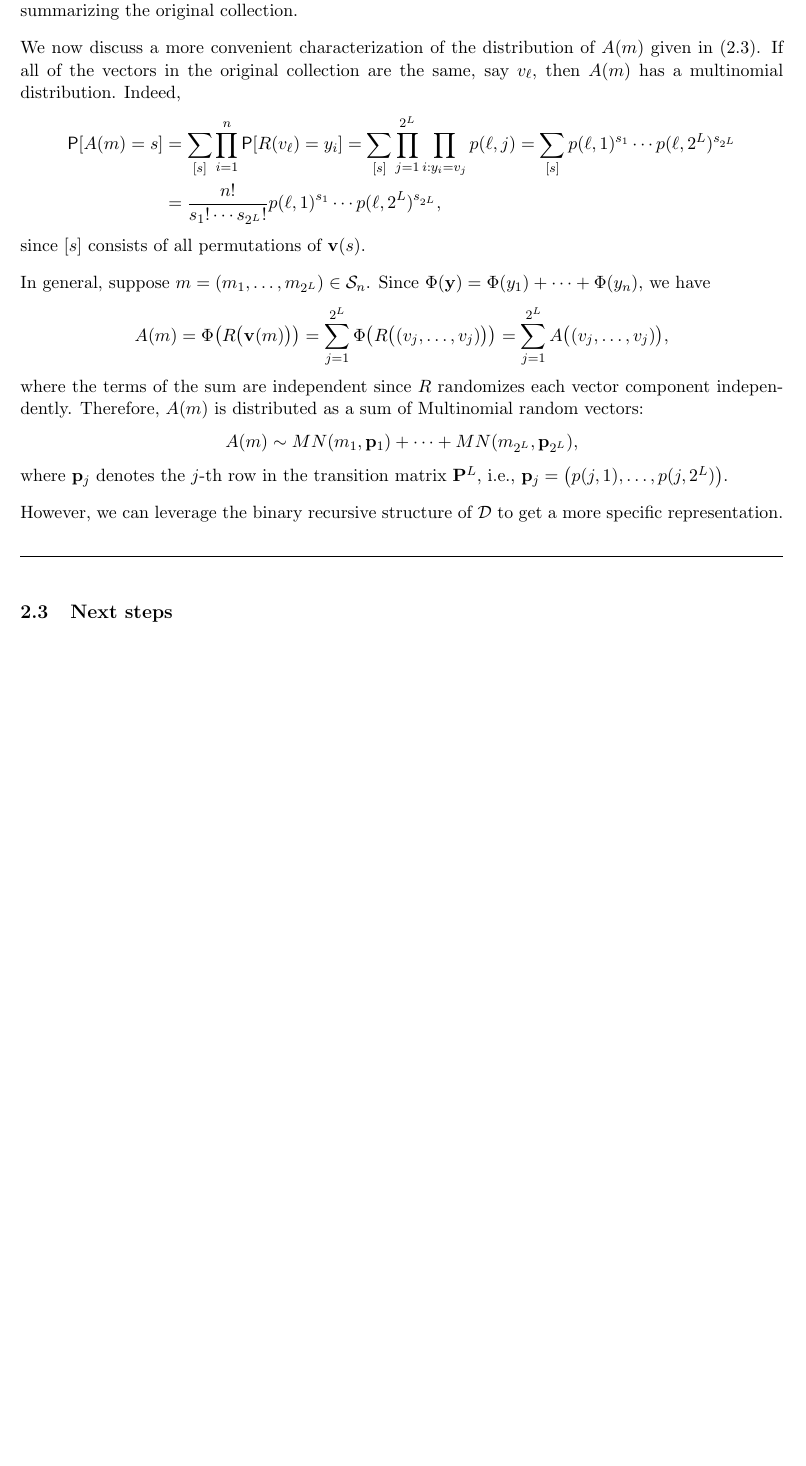
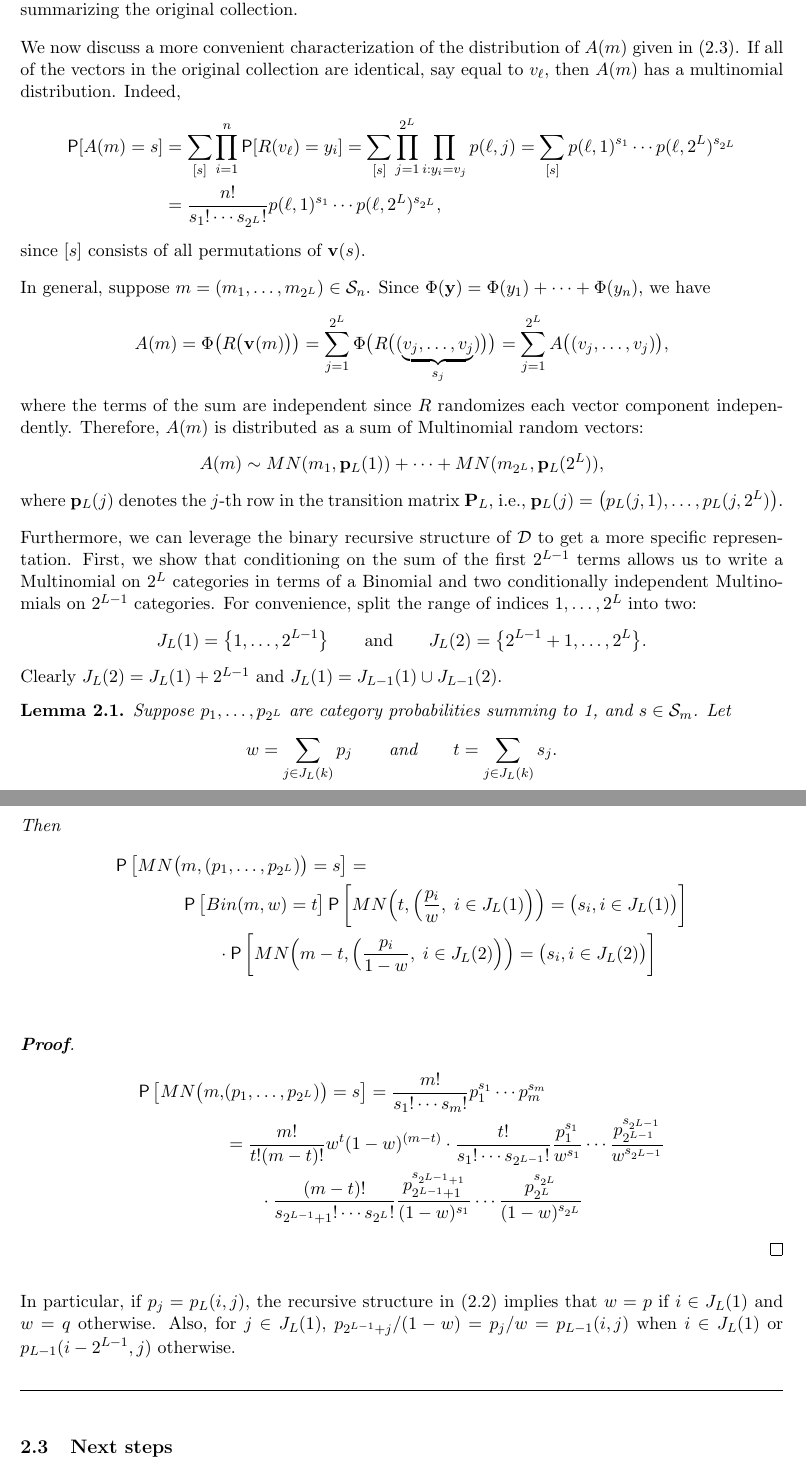
Before and after one commit to mozilla/k-randomization, a LaTeX document (notes/krand_notes.tex): part of page 6 of 26 before the commit and two parts of pages 6 and 7 of 27 after it, the two joined at a grey line, cut so that both start at the same text, the shorter picture padded with empty space. Compiled offline with pdfLaTeX.

Commit message:
Added multinomial decomposition

```diff
--- a/notes/krand_notes.tex
+++ b/notes/krand_notes.tex
@@ -336,8 +336,8 @@ $A(m) := A(\vv(m))$ for $m\in\Ssp_n$ summarizing the original collection.
 
 We now discuss a more convenient characterization of the distribution of $A(m)$
 given in \eqref{eq:Adist}.
-If all of the vectors in the original collection are the same, say $v_\ell$,
-then $A(m)$ has a multinomial distribution.
+If all of the vectors in the original collection are identical, say equal to
+$v_\ell$, then $A(m)$ has a multinomial distribution.
 Indeed,
 \begin{align*}
 \P[A(m) = s] &= \sum_{[s]} \prod_{i=1}^n \P[R(v_\ell) = y_i] =
@@ -350,18 +350,58 @@ since $[s]$ consists of all permutations of $\vv(s)$.
 In general, suppose $m = (m_1,\dots,m_{2^L})\in\Ssp_n$.
 Since $\Phi(\yv) = \Phi(y_1) + \cdots + \Phi(y_n)$, we have
 \[ A(m) = \Phi\big(R\big(\vv(m)\big)\big) =
-\sum_{j=1}^{2^L} \Phi\big(R\big((v_j,\dots,v_j)\big)\big) =
+\sum_{j=1}^{2^L} \Phi\big(R\big((\underbrace{v_j,\dots,v_j}_{s_j})\big)\big) =
 \sum_{j=1}^{2^L} A\big((v_j,\dots,v_j)\big), \]
 where the terms of the sum are independent since $R$ randomizes each vector
 component independently.
 Therefore, $A(m)$ is distributed as a sum of Multinomial random vectors:
-\[ A(m) \sim MN(m_1, \pv_1) + \cdots + MN(m_{2^L}, \pv_{2^L}), \]
-where $\pv_j$ denotes the $j$-th row in the transition matrix
-$\Pm^L$, \ie $\pv_j = \big(p(j,1),\dots,p(j,2^L)\big)$.
-
-However, we can leverage the binary recursive structure of $\Dsp$ to get a
+\[ A(m) \sim MN(m_1, \pv_L(1)) + \cdots + MN(m_{2^L}, \pv_L(2^L)), \]
+where $\pv_L(j)$ denotes the $j$-th row in the transition matrix
+$\Pm_L$, \ie $\pv_L(j) = \big(p_L(j,1),\dots,p_L(j,2^L)\big)$.
+
+Furthermore, we can leverage the binary recursive structure of $\Dsp$ to get a
 more specific representation.
-
+First, we show that conditioning on the sum of the first $2^{L-1}$ terms allows
+us to write a Multinomial on $2^L$ categories in terms of a Binomial and two
+conditionally independent Multinomials on $2^{L-1}$ categories.
+For convenience, split the range of indices $1,\dots,2^L$ into two:
+\[ J_L(1) = \big\{1,\dots,2^{L-1}\big\}\qquad\text{and}\qquad
+J_L(2) = \big\{2^{L-1} + 1,\dots,2^L \big\}. \]
+Clearly $J_L(2) = J_L(1) + 2^{L-1}$ and $J_L(1) = J_{L-1}(1) \cup J_{L-1}(2)$.
+\begin{lem}
+Suppose $p_1,\dots,p_{2^L}$ are category probabilities summing to 1, and
+$s\in\Ssp_m$.
+Let
+\[ w = \sum_{j \in J_L(k)} p_j \qquad\text{and}\qquad
+t = \sum_{j \in J_L(k)} s_j. \]
+Then
+\begin{align*}
+\P\big[MN\big(&m, (p_1,\dots,p_{2^L})\big) = s\big] = \\
+&\P\big[Bin(m, w) = t \big]
+\P\bigg[MN\Big(t, \Big(\frac{p_i}{w},\; i \in J_L(1)\Big) \Big) =
+\big(s_i, i \in J_L(1)\big) \bigg]\\
+&\qquad\cdot \P\bigg[MN\Big(m - t, \Big(\frac{p_i}{1 - w},\;
+i \in J_L(2)\Big) \Big) =
+\big(s_i, i \in J_L(2)\big) \bigg]\\
+\end{align*}
+\end{lem}
+\begin{pf}
+\begin{align*}
+\P\big[MN\big(m,& (p_1,\dots,p_{2^L})\big) = s\big] =
+\frac{m!}{s_1!\cdots s_m!} p_1^{s_1} \cdots p_m^{s_m} \\
+&= \frac{m!}{t! (m-t)!}w^t (1-w)^{(m-t)} \cdot \frac{t!}{s_1!\cdots s_{2^{L-1}}!}
+\frac{p_1^{s_1}}{w^{s_1}}\cdots
+\frac{p_{2^{L-1}}^{s_{2^{L-1}}}}{w^{s_{2^{L-1}}}} \\
+&\qquad\cdot\frac{(m-t)!}{s_{2^{L-1}+1}!\cdots s_{2^L}!}
+\frac{p_{2^{L-1} + 1}^{s_{2^{L-1} + 1}}}{(1-w)^{s_1}}\cdots
+\frac{p_{2^L}^{s_{2^L}}}{(1-w)^{s_{2^L}}}
+\end{align*}
+\end{pf}
+In particular, if $p_j = p_L(i, j)$, the recursive structure in
+\eqref{eq:transprobs} implies that $w = p$ if $i \in J_L(1)$ and $w = q$
+otherwise.
+Also, for $j \in J_L(1)$, $p_{2^{L-1} + j}/(1-w) = p_j / w = p_{L-1}(i, j)$
+when $i \in J_L(1)$ or $p_{L-1}(i - 2^{L-1}, j)$ otherwise.
 
 \hrulefill
 
```
Also changed, not shown: notes/krand_notes.pdf, notes/krand_notes.tex (4 more changed lines).
